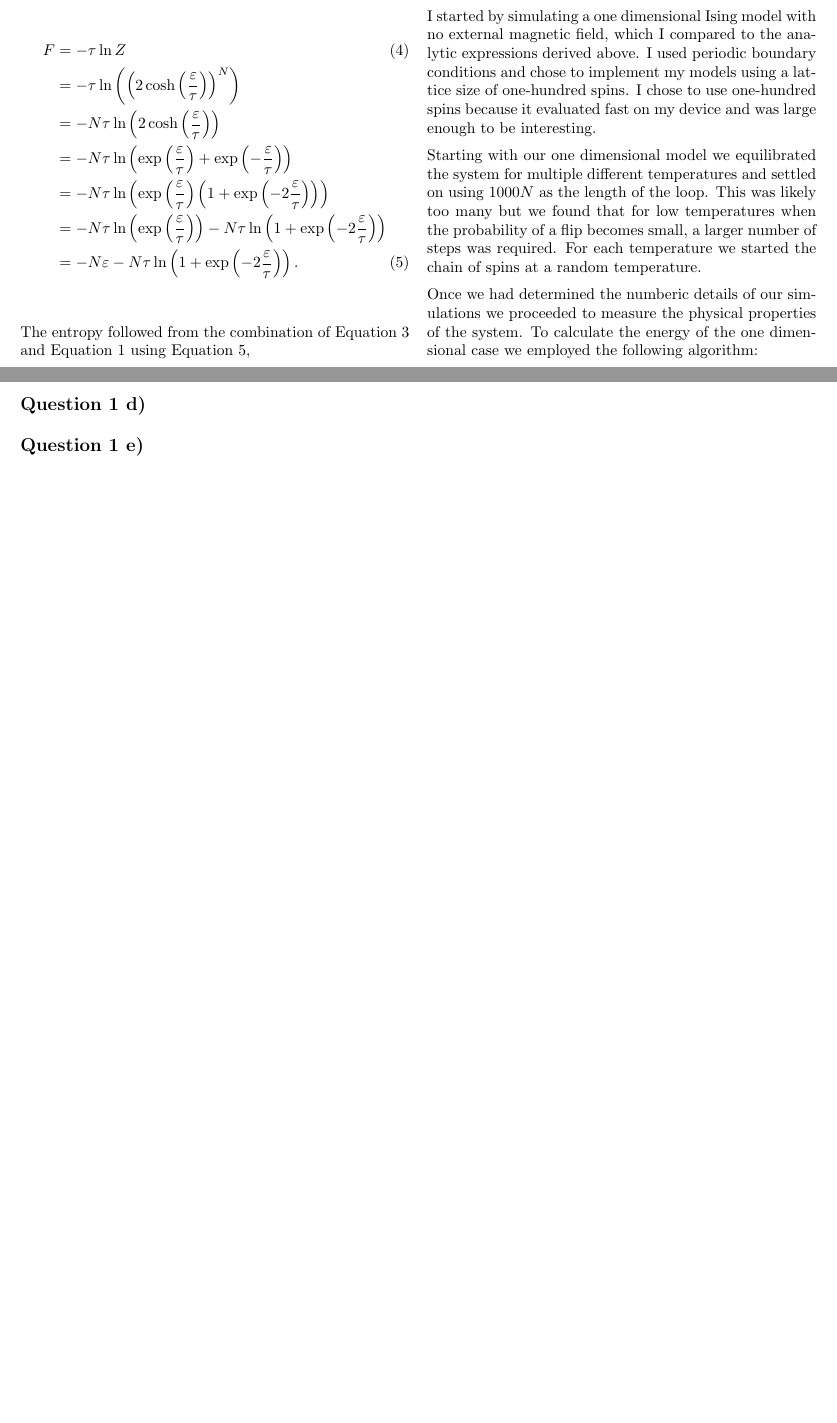
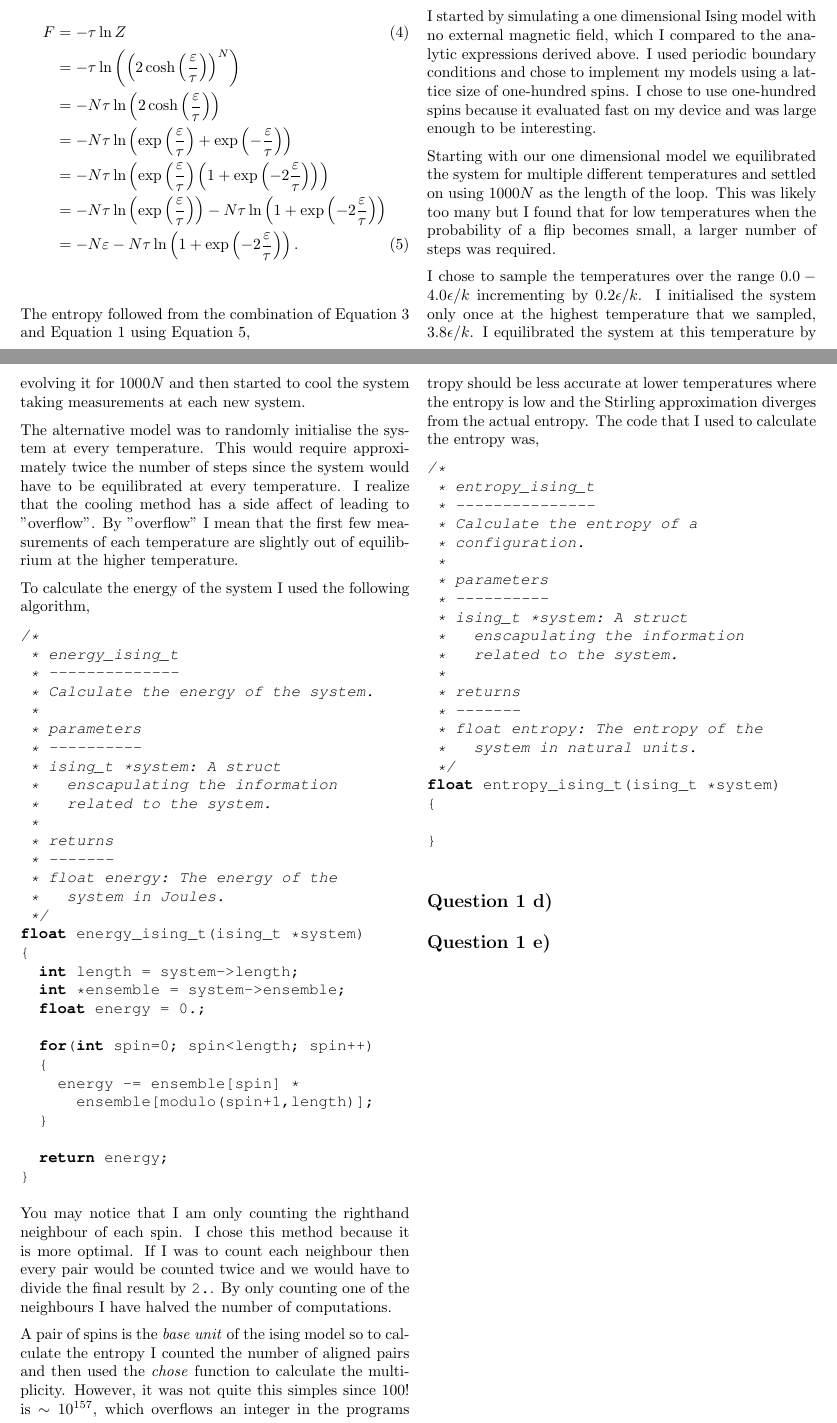
Before and after one commit to Jordan-Dennis/iron, a LaTeX document (pub/report.tex): two parts of pages 2 and 3 of 3, joined at a grey line, cut so that both start at the same text, the shorter picture padded with empty space. Compiled offline with pdfLaTeX.

Commit message:
Making significant progress on the part b) of question 1.

```diff
--- a/pub/report.tex
+++ b/pub/report.tex
@@ -13,7 +13,11 @@
 \usepackage{multicol}
 \usepackage{caption}
 \usepackage{listings}
-\lstset{language=C, keywordstyle=\bfseries, basicstyle=\ttfamily}
+\lstset{
+    language=C,
+    literate={\ \ }{{\ }}1,
+    keywordstyle=\bfseries,
+    basicstyle=\ttfamily}
 \def\ttdefault{pcr}
 \def\citation{{\bfseries (Annon, dd/mm/yyyy)}}
 \begin{document}
@@ -248,17 +252,113 @@ fast on my device and was large enough to be interesting.
 Starting with our one dimensional model we equilibrated the %
 system for multiple different temperatures and settled on %
 using \(1000N\) as the length of the loop. This was likely %
-too many but we found that for low temperatures when the %
+too many but I found that for low temperatures when the %
 probability of a flip becomes small, a larger number of %
-steps was required. For each temperature we started the chain %
-of spins at a random temperature.
+steps was required.
 
 
-Once we had determined the numberic details of our simulations %
-we proceeded to measure the physical properties of the system. %
-To calculate the energy of the one dimensional case we employed %
-the following algorithm:
+I chose to sample the temperatures over the range \(0.0 - 4.0 %
+\epsilon / k\) incrementing by \(0.2 \epsilon / k\). I %
+initialised the system only once at the highest temperature %
+that we sampled, \(3.8 \epsilon / k\). I equilibrated the %
+system at this temperature by evolving it for \(1000N\) %
+and then started to cool the system taking measurements %
+at each new system.
 
+
+The alternative model was to randomly initialise the system %
+at every temperature. This would require approximately %
+twice the number of steps since the system would have to %
+be equilibrated at every temperature. I realize that the %
+cooling method has a side affect of leading to "overflow". %
+By "overflow" I mean that the first few measurements of %
+each temperature are slightly out of equilibrium at the %
+higher temperature.
+
+
+To calculate the energy of the system I used the following %
+algorithm,
+
+\begin{lstlisting}
+/*
+ * energy_ising_t
+ * --------------
+ * Calculate the energy of the system.
+ *
+ * parameters
+ * ----------
+ * ising_t *system: A struct
+ *     enscapulating the information
+ *     related to the system.
+ *
+ * returns
+ * -------
+ * float energy: The energy of the
+ *     system in Joules.
+ */
+float energy_ising_t(ising_t *system)
+{
+    int length = system->length;
+    int *ensemble = system->ensemble;
+    float energy = 0.;
+
+    for(int spin=0; spin<length; spin++)
+    {
+        energy -= ensemble[spin] *
+            ensemble[modulo(spin+1,length)];
+    }
+
+    return energy;
+}
+\end{lstlisting}
+
+
+You may notice that I am only counting the righthand neighbour %
+of each spin. I chose this method because it is more optimal. %
+If I was to count each neighbour then every pair would be %
+counted twice and we would have to divide the final result by %
+\verb!2.!. By only counting one of the neighbours I have %
+halved the number of computations.
+
+
+A pair of spins is the \emph{base unit} of the ising model %
+so to calculate the entropy I counted the number of aligned %
+pairs and then used the \emph{chose} function to calculate %
+the multiplicity. However, it was not quite this simples %
+since \(100!\) is \(\sim 10^{157}\), which overflows an %
+integer in the programs memory.
+
+
+To fix this problem I used the stirling approximation to %
+compute the entropy directly. This implies that the %
+entropy should be less accurate at lower temperatures %
+where the entropy is low and the Stirling approximation %
+diverges from the actual entropy. The code that I used %
+to calculate the entropy was,
+
+\begin{lstlisting}
+/*
+ * entropy_ising_t
+ * ---------------
+ * Calculate the entropy of a
+ * configuration.
+ *
+ * parameters
+ * ----------
+ * ising_t *system: A struct
+ *     enscapulating the information
+ *     related to the system.
+ *
+ * returns
+ * -------
+ * float entropy: The entropy of the
+ *     system in natural units.
+ */
+float entropy_ising_t(ising_t *system)
+{
+
+}
+\end{lstlisting}
 
 \subsection*{Question 1 d)}
 
```
Also changed, not shown: pub/figures/physical_parameters_ising_1d.pdf, report.pdf, 1 other file.
